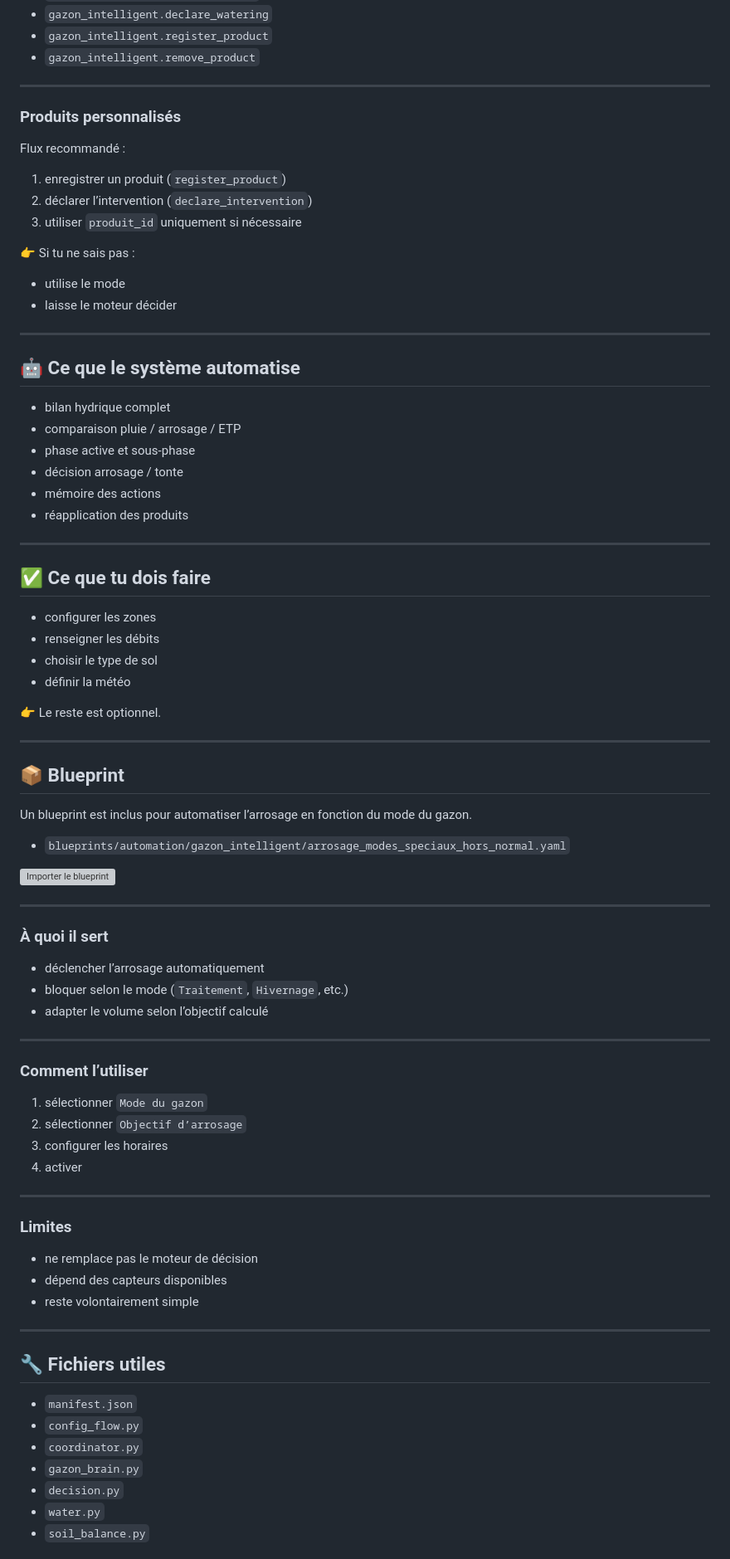
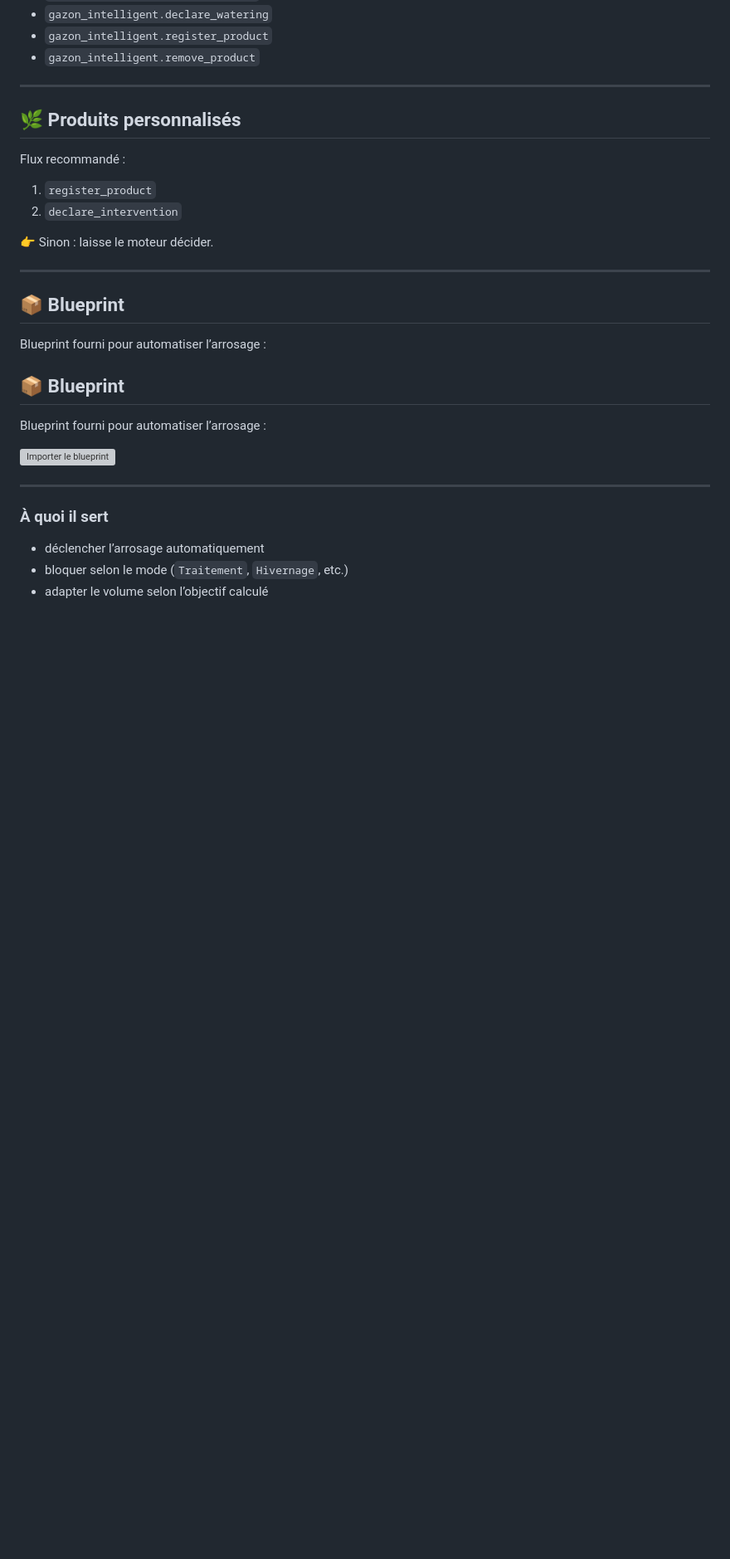
Before and after one commit to kev21brv10/gazon_intelligent, a Markdown page: README.md, the part around one of its changes. Shown at 83% size. Drawn GitHub-style; blank space fills up the shorter version; grey boxes are pictures that could not be loaded.

Commit message:
Polish README for release 0.3.26

```diff
--- a/README.md
+++ b/README.md
@@ -183,47 +207,24 @@ Dans ce cas :
 
 ---
 
-### Produits personnalisés
+## 🌿 Produits personnalisés
 
 Flux recommandé :
 
-1. enregistrer un produit (`register_product`)
-2. déclarer l’intervention (`declare_intervention`)
-3. utiliser `produit_id` uniquement si nécessaire
+1. `register_product`
+2. `declare_intervention`
 
-👉 Si tu ne sais pas :
-- utilise le mode
-- laisse le moteur décider
-
----
-
-## 🤖 Ce que le système automatise
-
-- bilan hydrique complet
-- comparaison pluie / arrosage / ETP
-- phase active et sous-phase
-- décision arrosage / tonte
-- mémoire des actions
-- réapplication des produits
-
----
-
-## ✅ Ce que tu dois faire
-
-- configurer les zones
-- renseigner les débits
-- choisir le type de sol
-- définir la météo
-
-👉 Le reste est optionnel.
+👉 Sinon : laisse le moteur décider.
 
 ---
 
 ## 📦 Blueprint
 
-Un blueprint est inclus pour automatiser l’arrosage en fonction du mode du gazon.
+Blueprint fourni pour automatiser l’arrosage :
 
-- `blueprints/automation/gazon_intelligent/arrosage_modes_speciaux_hors_normal.yaml`
+## 📦 Blueprint
+
+Blueprint fourni pour automatiser l’arrosage :
 
 [![Importer le blueprint](https://my.home-assistant.io/badges/blueprint_import.svg)](https://my.home-assistant.io/redirect/blueprint_import/?blueprint_url=https://github.com/kev21brv10/gazon_intelligent/blob/main/blueprints/automation/gazon_intelligent/arrosage_modes_speciaux_hors_normal.yaml)
 
@@ -234,33 +235,3 @@ Un blueprint est inclus pour automatiser l’arrosage en fonction du mode du gaz
 - déclencher l’arrosage automatiquement
 - bloquer selon le mode (`Traitement`, `Hivernage`, etc.)
 - adapter le volume selon l’objectif calculé
-
----
-
-### Comment l’utiliser
-
-1. sélectionner `Mode du gazon`
-2. sélectionner `Objectif d’arrosage`
-3. configurer les horaires
-4. activer
-
----
-
-### Limites
-
-- ne remplace pas le moteur de décision
-- dépend des capteurs disponibles
-- reste volontairement simple
-
----
-
-## 🔧 Fichiers utiles
-
-- `manifest.json`
-- `config_flow.py`
-- `coordinator.py`
-- `gazon_brain.py`
-- `decision.py`
-- `water.py`
-- `soil_balance.py`
-
```
Also changed, not shown: other parts of README.md (+72 -55 lines).
